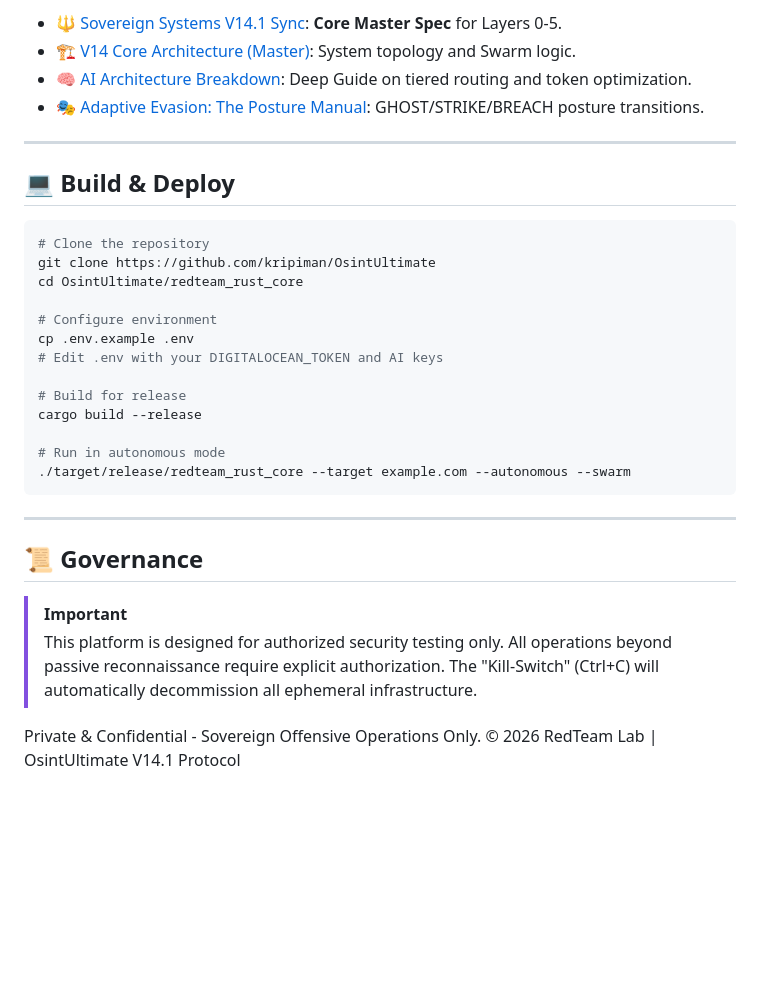
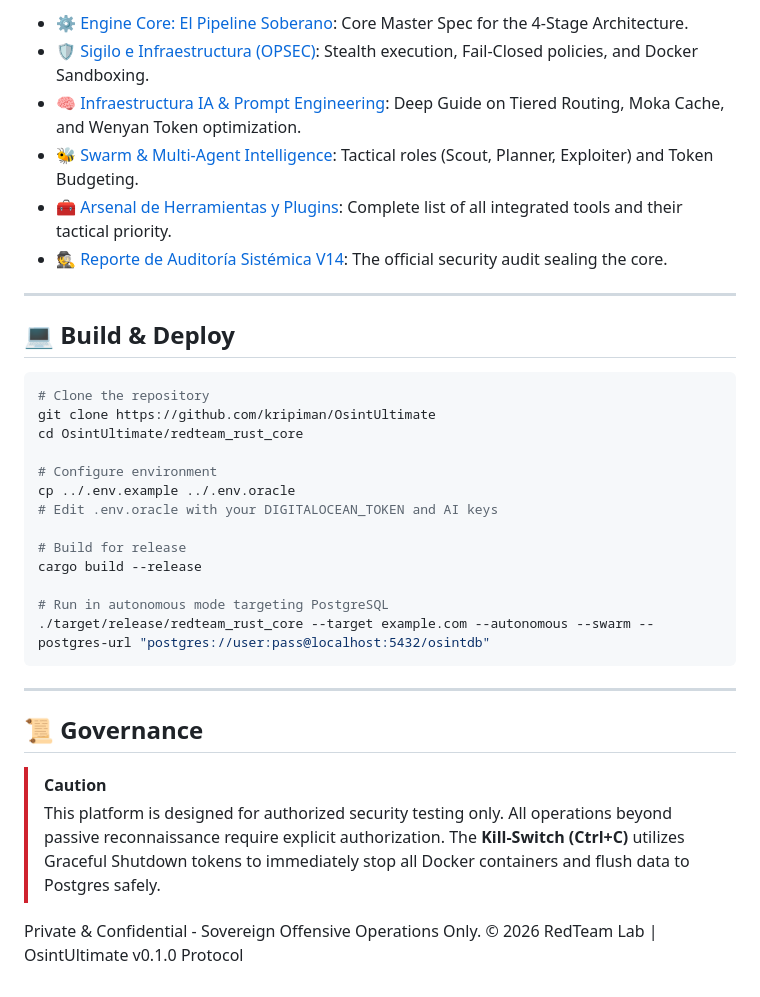
Before and after one commit to kripiman/OsintUltimate, a Markdown page: README.md, the part around one of its changes. Drawn GitHub-style; blank space fills up the shorter version.

````diff
--- a/README.md
+++ b/README.md
@@ -65,8 +62,10 @@ All documentation is synchronized with the **V14.1 Sovereign Sync**:
 
-*   [🔱 Sovereign Systems V14.1 Sync](redteam_rust_core/docs/SOVEREIGN_SYSTEMS.md): **Core Master Spec** for Layers 0-5.
-*   [🏗️ V14 Core Architecture (Master)](redteam_rust_core/docs/V14_CORE_ARCHITECTURE.md): System topology and Swarm logic.
-*   [🧠 AI Architecture Breakdown](redteam_rust_core/docs/AI_ARCHITECTURE.md): Deep Guide on tiered routing and token optimization.
-*   [🎭 Adaptive Evasion: The Posture Manual](redteam_rust_core/docs/ADAPTIVE_EVASION.md): GHOST/STRIKE/BREACH posture transitions.
+*   [⚙️ Engine Core: El Pipeline Soberano](redteam_rust_core/DOCS/engine_core.md): Core Master Spec for the 4-Stage Architecture.
+*   [🛡️ Sigilo e Infraestructura (OPSEC)](redteam_rust_core/DOCS/stealth_opsec.md): Stealth execution, Fail-Closed policies, and Docker Sandboxing.
+*   [🧠 Infraestructura IA & Prompt Engineering](redteam_rust_core/DOCS/ai_infrastructure.md): Deep Guide on Tiered Routing, Moka Cache, and Wenyan Token optimization.
+*   [🐝 Swarm & Multi-Agent Intelligence](redteam_rust_core/DOCS/swarm_intelligence.md): Tactical roles (Scout, Planner, Exploiter) and Token Budgeting.
+*   [🧰 Arsenal de Herramientas y Plugins](redteam_rust_core/DOCS/plugins_and_tools.md): Complete list of all integrated tools and their tactical priority.
+*   [🕵️ Reporte de Auditoría Sistémica V14](redteam_rust_core/DOCS/SYSTEMIC_AUDIT_V14.md): The official security audit sealing the core.
 
 ---
 
@@ -78,23 +77,23 @@ git clone https://github.com/kripiman/OsintUltimate
 cd OsintUltimate/redteam_rust_core
 
 # Configure environment
-cp .env.example .env
-# Edit .env with your DIGITALOCEAN_TOKEN and AI keys
+cp ../.env.example ../.env.oracle
+# Edit .env.oracle with your DIGITALOCEAN_TOKEN and AI keys
 
 # Build for release
 cargo build --release
 
-# Run in autonomous mode
-./target/release/redteam_rust_core --target example.com --autonomous --swarm
+# Run in autonomous mode targeting PostgreSQL
+./target/release/redteam_rust_core --target example.com --autonomous --swarm --postgres-url "postgres://user:pass@localhost:5432/osintdb"
 ```
 
 ---
 
 ## 📜 Governance
 
-> [!IMPORTANT]
+> [!CAUTION]
 > This platform is designed for authorized security testing only. All operations beyond passive reconnaissance require explicit authorization.
-> The "Kill-Switch" (Ctrl+C) will automatically decommission all ephemeral infrastructure.
+> The **Kill-Switch (Ctrl+C)** utilizes Graceful Shutdown tokens to immediately stop all Docker containers and flush data to Postgres safely.
 
 Private & Confidential - Sovereign Offensive Operations Only.
-© 2026 RedTeam Lab | OsintUltimate V14.1 Protocol
+© 2026 RedTeam Lab | OsintUltimate v0.1.0 Protocol
````
Also changed, not shown: other parts of README.md (+23 -26 lines).
